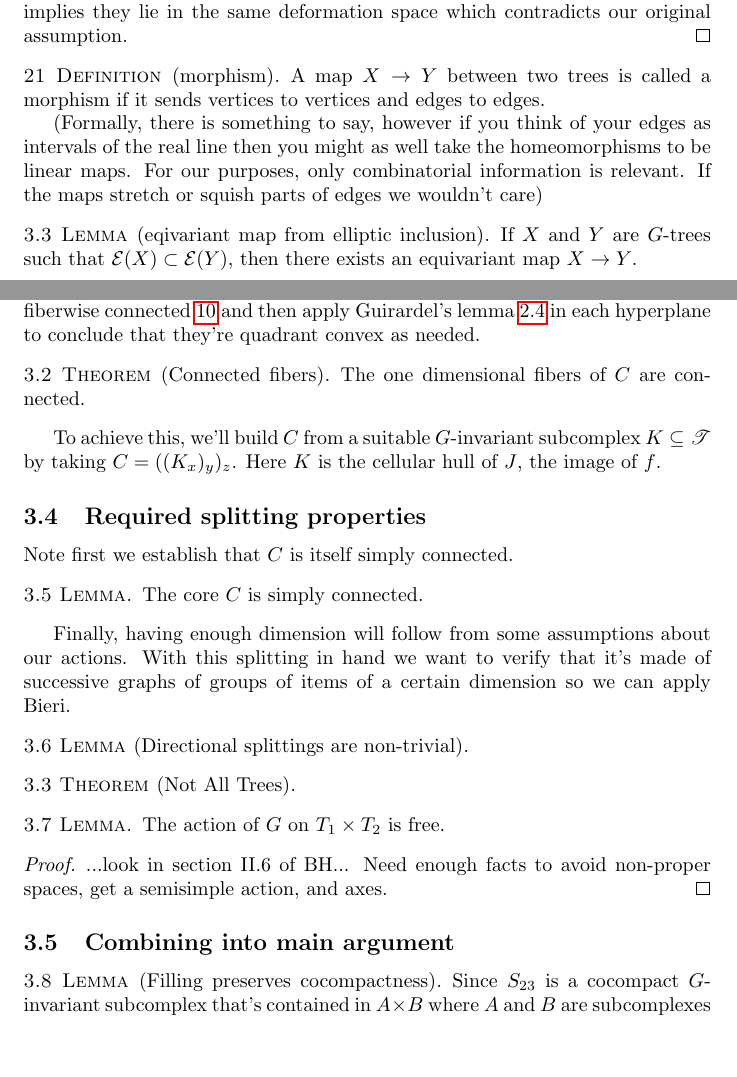
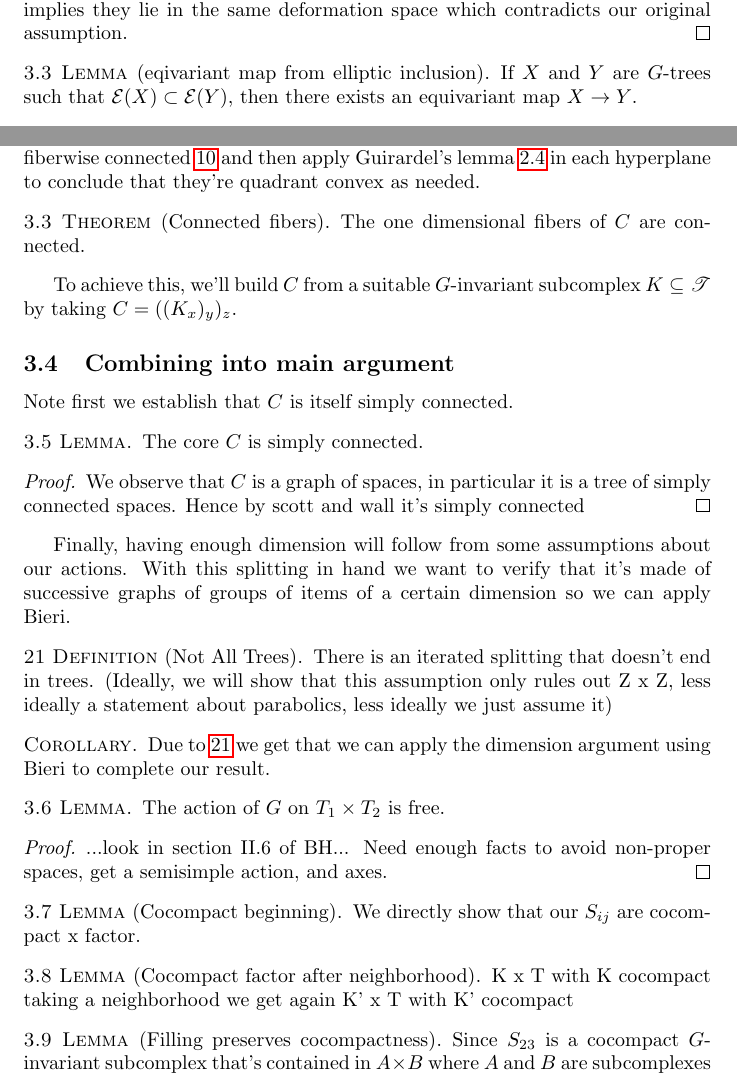
Before and after one commit to quaffpotion/ggt, a LaTeX document (ggt.tex): two parts of pages 8 and 10 of 15, joined at a grey line, cut so that both start at the same text, the shorter picture padded with empty space. Compiled offline with pdfLaTeX.

Commit message:
cocompact factor placeholders and misc

```diff
--- a/ggt.tex
+++ b/ggt.tex
@@ -359,12 +359,6 @@ We say a tree action is of \emph{finite type} if the action is non-trivial, the
         By Guirardel Proposition 3.1, if they were in the same deformation space then they would have homothetic length functions i.e. one length function is a multiple of the other. Since elliptic elemenets fix a point, they have length zero. This means that \(X\) and \(Y\) have the same elliptic elements. From theorem 4.2 and corollary 4.3 in [F] we get that they have the same elliptic subgroups. This implies they lie in the same deformation space which contradicts our original assumption.
     \end{proof}
 \end{lem}
-
-\begin{defn}[morphism]
-A map $X\to Y$ between two trees is called a morphism if it sends vertices to vertices and edges to edges.
-
-(Formally, there is something to say, however if you think of your edges as intervals of the real line then you might as well take the homeomorphisms to be linear maps. For our purposes, only combinatorial information is relevant. If the maps stretch or squish parts of edges we wouldn't care)
-\end{defn}
 
 
 
@@ -413,29 +407,35 @@ One way to prove the theorem is to first show that \(C\) is one dimensional fibe
 \end{thm}
 
 
-To achieve this, we'll build \(C\) from a suitable \(G\)-invariant subcomplex \(K \subseteq \mathscr{T} \) by taking \(C = \sxyz\).  Here \(K\) is the cellular hull of \(J\), the image of \(f\).
+To achieve this, we'll build \(C\) from a suitable \(G\)-invariant subcomplex \(K \subseteq \mathscr{T} \) by taking \(C = \sxyz\).
 
 
 
 
 
 
-\subsection{Required splitting properties}
+\subsection{Combining into main argument}
 Note first we establish that \(C\) is itself simply connected.
 \begin{lem}
     The core \(C\) is simply connected.
+    \begin{proof}
+        We observe that \(C\) is a graph of spaces, in particular it is a tree of simply connected spaces. Hence by scott and wall it's simply connected
+    \end{proof}
 \end{lem}
 
 Finally, having enough dimension will follow from some assumptions about our actions.
 With this splitting in hand we want to verify that it's made of successive graphs of groups of items of a certain dimension so we can apply Bieri.
 
-\begin{lem}
-    [Directional splittings are non-trivial]
-\end{lem}
+\begin{defn}
+    [Not All Trees]
+    \label{def:notalltrees}
+    There is an iterated splitting that doesn't end in trees. (Ideally, we will show that this assumption only rules out Z x Z, less ideally a statement about parabolics, less ideally we just assume it)
+\end{defn}
 
-\begin{thm}
-    [Not All Trees]
-\end{thm}
+\begin{cor*}
+    Due to \ref{def:notalltrees} we get that we can apply the dimension argument using Bieri to complete our result.
+\end{cor*}
+
 
 \begin{lem}
     The action of \(G\) on \(T_1 \times T_{2} \) is free.
@@ -444,7 +444,17 @@ With this splitting in hand we want to verify that it's made of successive graph
     \end{proof}
 \end{lem}
 
-\subsection{Combining into main argument}
+\begin{lem}
+    [Cocompact beginning]
+    \label{lem:cocompactfactorbeginning}
+    We directly show that our \(S_{ij}\) are cocompact x factor.
+
+\end{lem}
+\begin{lem}
+    [Cocompact factor after neighborhood]
+    \label{lem:cocompactfactor}
+    K x T with K cocompact taking a neighborhood we get again K' x T with K' cocompact
+\end{lem}
 \begin{lem}
 [Filling preserves cocompactness]
 \label{lem:fillingcocompact}
```
Also changed, not shown: ggt.pdf, ggt.tex (10 more changed lines), 1 other file.
